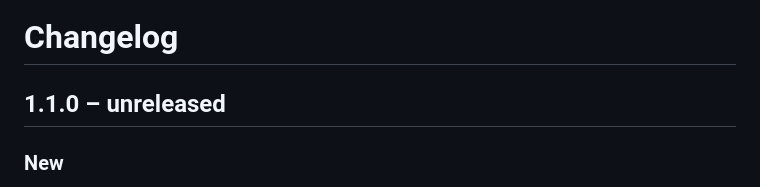
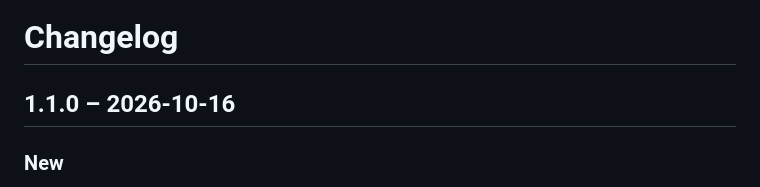
Before and after one commit to SH1FT-W/pulse, a Markdown page: CHANGELOG.md, the part around the change. Rendered like a GitHub page.

Commit message:
1.1.0: Batterie-Vorhersage, Funk-Prüfung, Cloud-Ausfälle, Partner-Vorschläge, Fixes
Co-Authored-By: Claude Opus 5.5 <noreply@anthropic.com>

```diff
--- a/CHANGELOG.md
+++ b/CHANGELOG.md
@@ -1,6 +1,6 @@
 # Changelog
 
-## 1.1.0 – unreleased
+## 1.1.0 – 2026-10-16
 
 ### New
 - **Battery forecast:** Pulse estimates how long a battery will last ("about 2–5 months") from Home Assistant's long-term statistics. Devices with coarse or unreliable levels honestly show no forecast. The battery card lists what is due in the next eight weeks.
```
